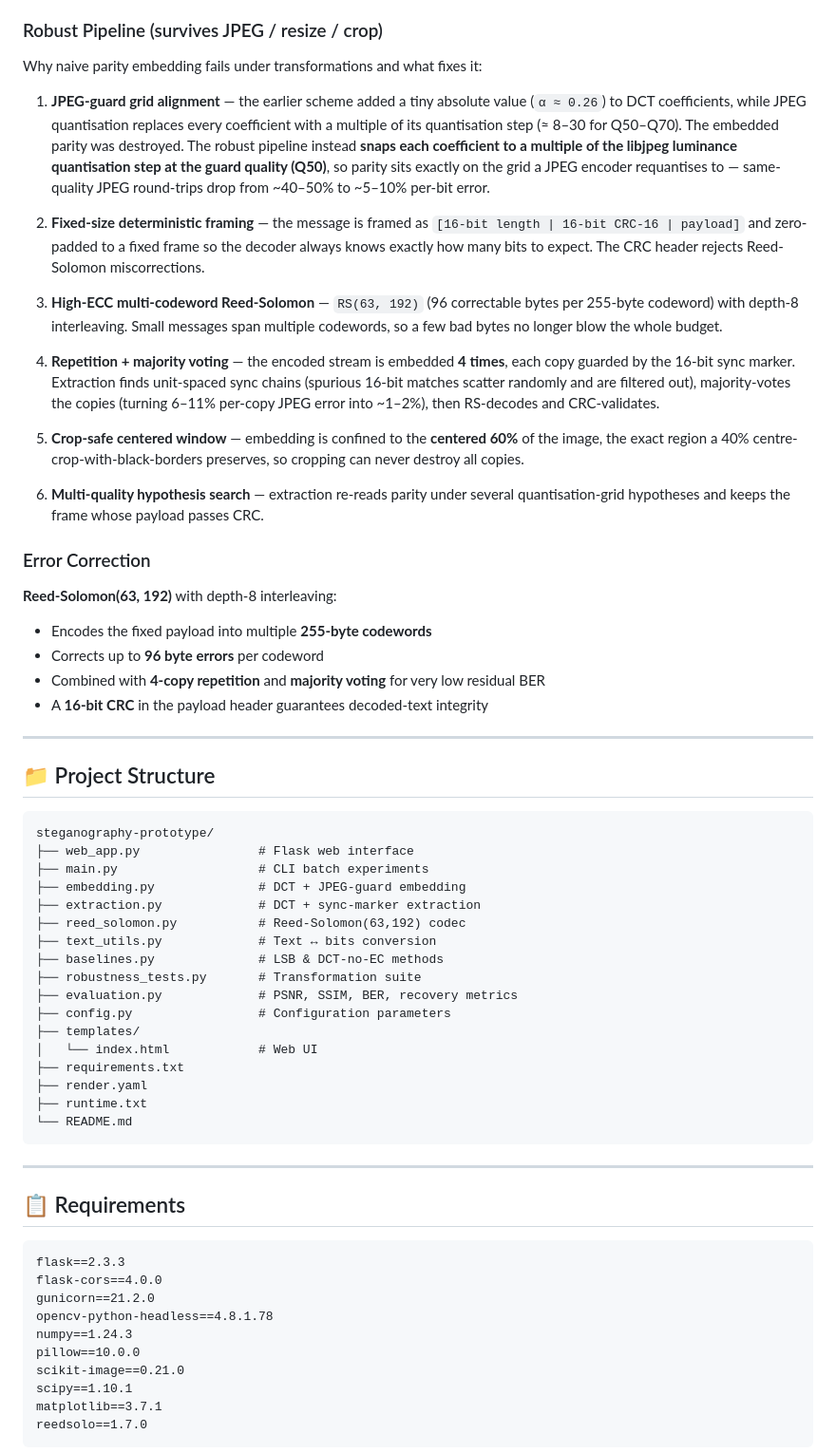
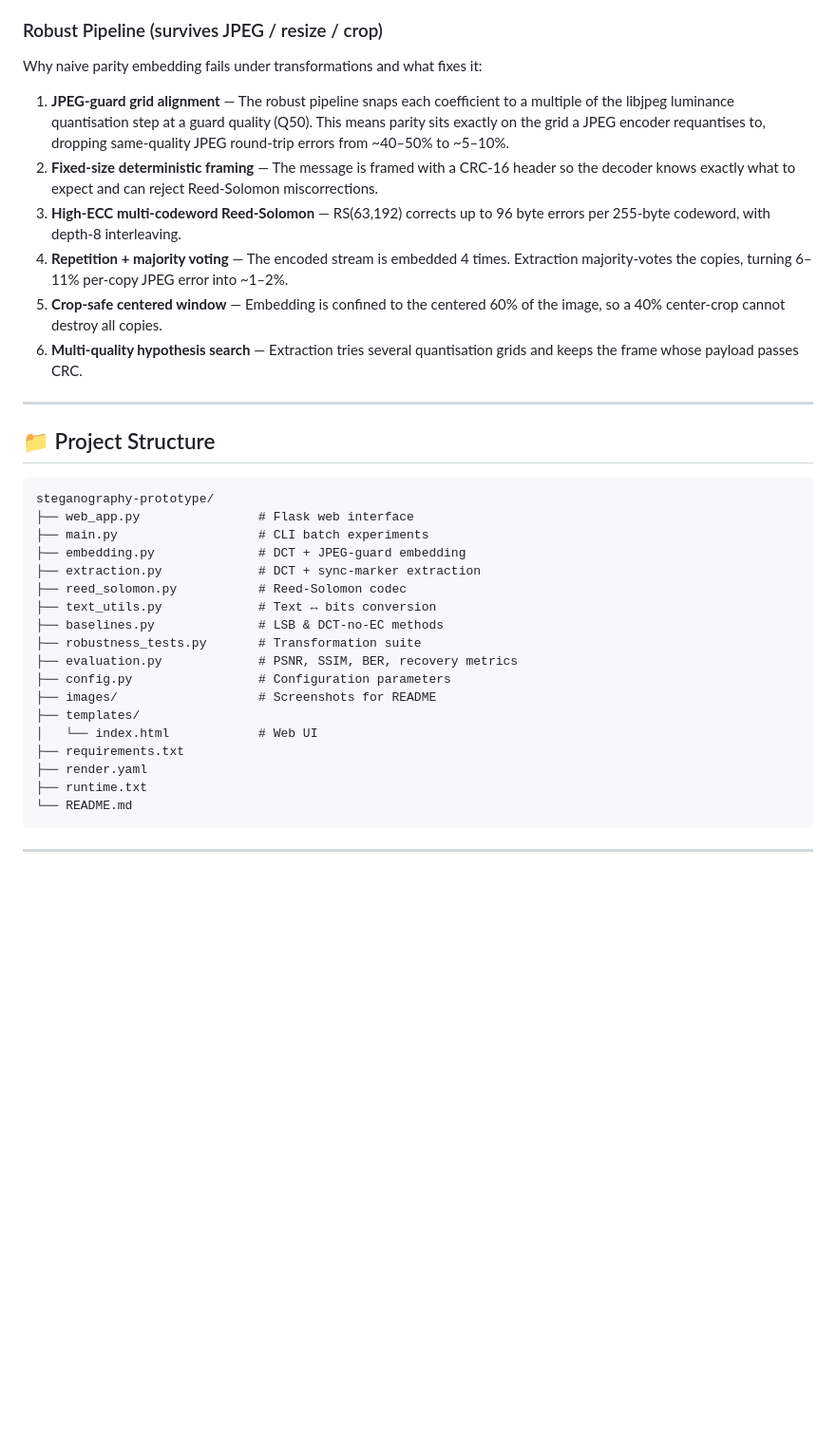
Before and after one commit to Adewuyipraise/steganography-prototype, a Markdown page: README.md, the part around one of its changes. Shown at 95% size. GitHub-like rendering; blank space fills up the shorter version.

````diff
--- a/README.md
+++ b/README.md
@@ -151,46 +128,12 @@ This runs a full comparative study on the sample image and saves results as JSON
 
 Why naive parity embedding fails under transformations and what fixes it:
 
-1. **JPEG-guard grid alignment** — the earlier scheme added a tiny absolute value
-   (`α ≈ 0.26`) to DCT coefficients, while JPEG quantisation replaces every
-   coefficient with a multiple of its quantisation step (≈ 8–30 for Q50–Q70).
-   The embedded parity was destroyed. The robust pipeline instead **snaps each
-   coefficient to a multiple of the libjpeg luminance quantisation step at the
-   guard quality (Q50)**, so parity sits exactly on the grid a JPEG encoder
-   requantises to — same-quality JPEG round-trips drop from ~40–50% to ~5–10%
-   per-bit error.
-
-2. **Fixed-size deterministic framing** — the message is framed as
-   `[16-bit length | 16-bit CRC-16 | payload]` and zero-padded to a fixed frame
-   so the decoder always knows exactly how many bits to expect. The CRC header
-   rejects Reed-Solomon miscorrections.
-
-3. **High-ECC multi-codeword Reed-Solomon** — `RS(63, 192)`
-   (96 correctable bytes per 255-byte codeword) with depth-8 interleaving.
-   Small messages span multiple codewords, so a few bad bytes no longer blow
-   the whole budget.
-
-4. **Repetition + majority voting** — the encoded stream is embedded **4 times**,
-   each copy guarded by the 16-bit sync marker. Extraction finds unit-spaced
-   sync chains (spurious 16-bit matches scatter randomly and are filtered out),
-   majority-votes the copies (turning 6–11% per-copy JPEG error into ~1–2%),
-   then RS-decodes and CRC-validates.
-
-5. **Crop-safe centered window** — embedding is confined to the **centered 60%**
-   of the image, the exact region a 40% centre-crop-with-black-borders preserves,
-   so cropping can never destroy all copies.
-
-6. **Multi-quality hypothesis search** — extraction re-reads parity under several
-   quantisation-grid hypotheses and keeps the frame whose payload passes CRC.
-
-### Error Correction
-
-**Reed-Solomon(63, 192)** with depth-8 interleaving:
-
-- Encodes the fixed payload into multiple **255-byte codewords**
-- Corrects up to **96 byte errors** per codeword
-- Combined with **4-copy repetition** and **majority voting** for very low residual BER
-- A **16-bit CRC** in the payload header guarantees decoded-text integrity
+1. **JPEG-guard grid alignment** — The robust pipeline snaps each coefficient to a multiple of the libjpeg luminance quantisation step at a guard quality (Q50). This means parity sits exactly on the grid a JPEG encoder requantises to, dropping same-quality JPEG round-trip errors from ~40–50% to ~5–10%.
+2. **Fixed-size deterministic framing** — The message is framed with a CRC-16 header so the decoder knows exactly what to expect and can reject Reed-Solomon miscorrections.
+3. **High-ECC multi-codeword Reed-Solomon** — RS(63,192) corrects up to 96 byte errors per 255-byte codeword, with depth-8 interleaving.
+4. **Repetition + majority voting** — The encoded stream is embedded 4 times. Extraction majority-votes the copies, turning 6–11% per-copy JPEG error into ~1–2%.
+5. **Crop-safe centered window** — Embedding is confined to the centered 60% of the image, so a 40% center-crop cannot destroy all copies.
+6. **Multi-quality hypothesis search** — Extraction tries several quantisation grids and keeps the frame whose payload passes CRC.
 
 ---
 
@@ -202,12 +145,13 @@ steganography-prototype/
 ├── main.py                   # CLI batch experiments
 ├── embedding.py              # DCT + JPEG-guard embedding
 ├── extraction.py             # DCT + sync-marker extraction
-├── reed_solomon.py           # Reed-Solomon(63,192) codec
+├── reed_solomon.py           # Reed-Solomon codec
 ├── text_utils.py             # Text ↔ bits conversion
 ├── baselines.py              # LSB & DCT-no-EC methods
 ├── robustness_tests.py       # Transformation suite
 ├── evaluation.py             # PSNR, SSIM, BER, recovery metrics
 ├── config.py                 # Configuration parameters
+├── images/                   # Screenshots for README
 ├── templates/
 │   └── index.html            # Web UI
 ├── requirements.txt
@@ -218,18 +162,3 @@ steganography-prototype/
 
 ---
 
-## 📋 Requirements
-
-```
-flask==2.3.3
-flask-cors==4.0.0
-gunicorn==21.2.0
-opencv-python-headless==4.8.1.78
-numpy==1.24.3
-pillow==10.0.0
-scikit-image==0.21.0
-scipy==1.10.1
-matplotlib==3.7.1
-reedsolo==1.7.0
-```
-
````
Also changed, not shown: other parts of README.md (+62 -83 lines).
